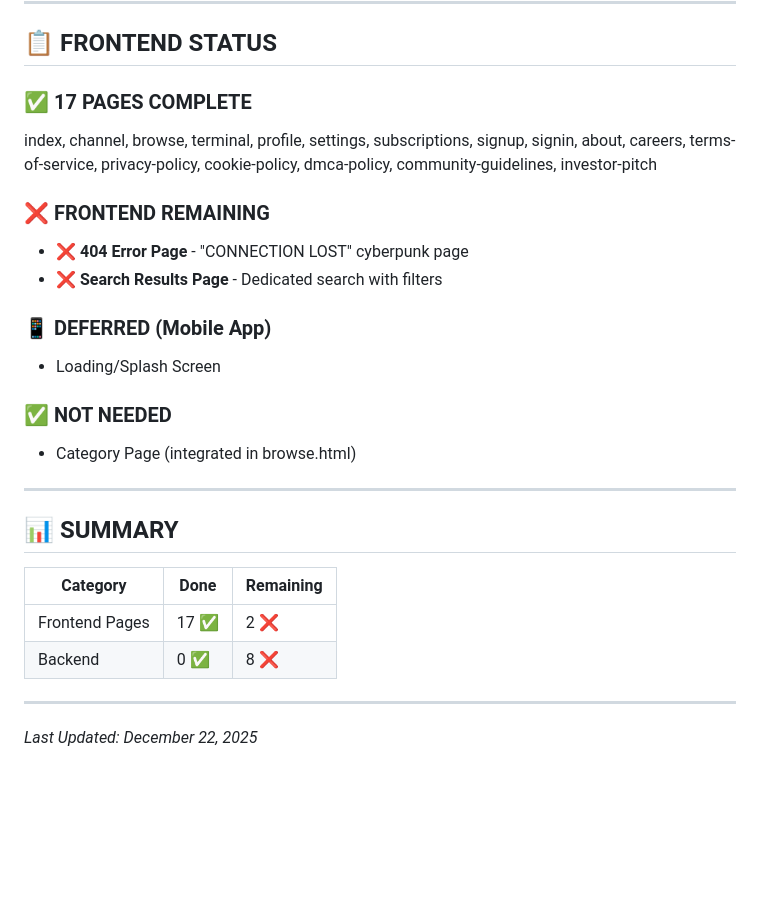
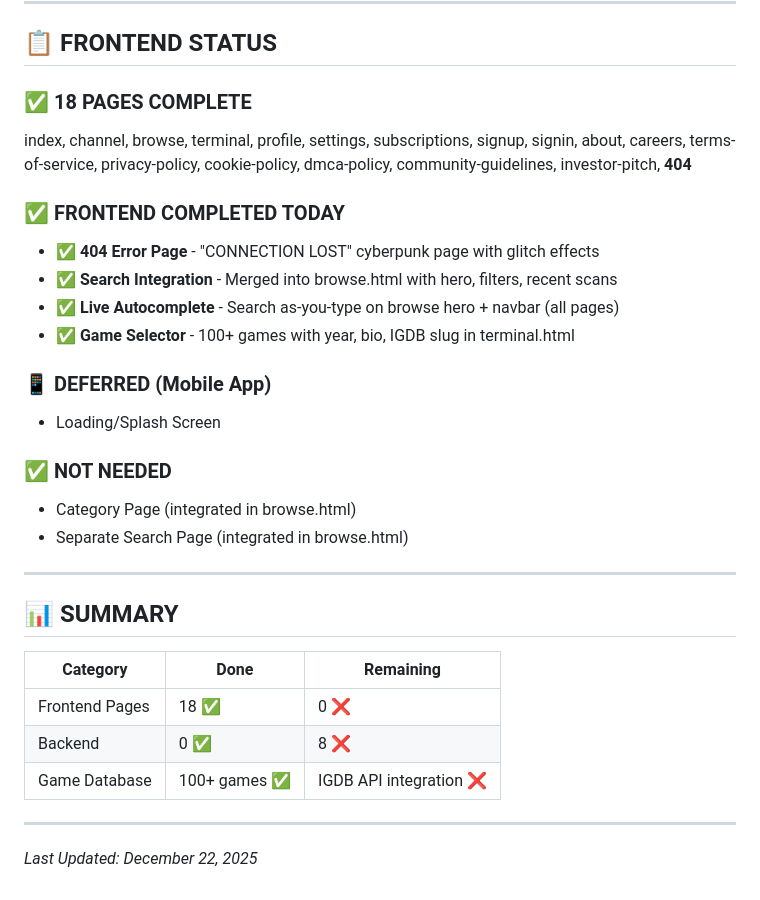
Before and after one commit to DJGUNZZZZzzz/flowstream-site, a Markdown page: FIRST_STREAMERS_CHECKLIST.md, the part around the change. GitHub-like rendering; blank space fills up the shorter version.

Commit message:
Update checklist: 18 pages complete, all frontend done

```diff
--- a/FIRST_STREAMERS_CHECKLIST.md
+++ b/FIRST_STREAMERS_CHECKLIST.md
@@ -60,18 +60,21 @@
 
 ## 📋 FRONTEND STATUS
 
-### ✅ 17 PAGES COMPLETE
-index, channel, browse, terminal, profile, settings, subscriptions, signup, signin, about, careers, terms-of-service, privacy-policy, cookie-policy, dmca-policy, community-guidelines, investor-pitch
+### ✅ 18 PAGES COMPLETE
+index, channel, browse, terminal, profile, settings, subscriptions, signup, signin, about, careers, terms-of-service, privacy-policy, cookie-policy, dmca-policy, community-guidelines, investor-pitch, **404**
 
-### ❌ FRONTEND REMAINING
-- ❌ **404 Error Page** - "CONNECTION LOST" cyberpunk page
-- ❌ **Search Results Page** - Dedicated search with filters
+### ✅ FRONTEND COMPLETED TODAY
+- ✅ **404 Error Page** - "CONNECTION LOST" cyberpunk page with glitch effects
+- ✅ **Search Integration** - Merged into browse.html with hero, filters, recent scans
+- ✅ **Live Autocomplete** - Search as-you-type on browse hero + navbar (all pages)
+- ✅ **Game Selector** - 100+ games with year, bio, IGDB slug in terminal.html
 
 ### 📱 DEFERRED (Mobile App)
 - Loading/Splash Screen
 
 ### ✅ NOT NEEDED
 - Category Page (integrated in browse.html)
+- Separate Search Page (integrated in browse.html)
 
 ---
 
@@ -79,8 +82,9 @@ index, channel, browse, terminal, profile, settings, subscriptions, signup, sign
 
 | Category | Done | Remaining |
 |----------|------|-----------|
-| Frontend Pages | 17 ✅ | 2 ❌ |
+| Frontend Pages | 18 ✅ | 0 ❌ |
 | Backend | 0 ✅ | 8 ❌ |
+| Game Database | 100+ games ✅ | IGDB API integration ❌ |
 
 ---
 
```
